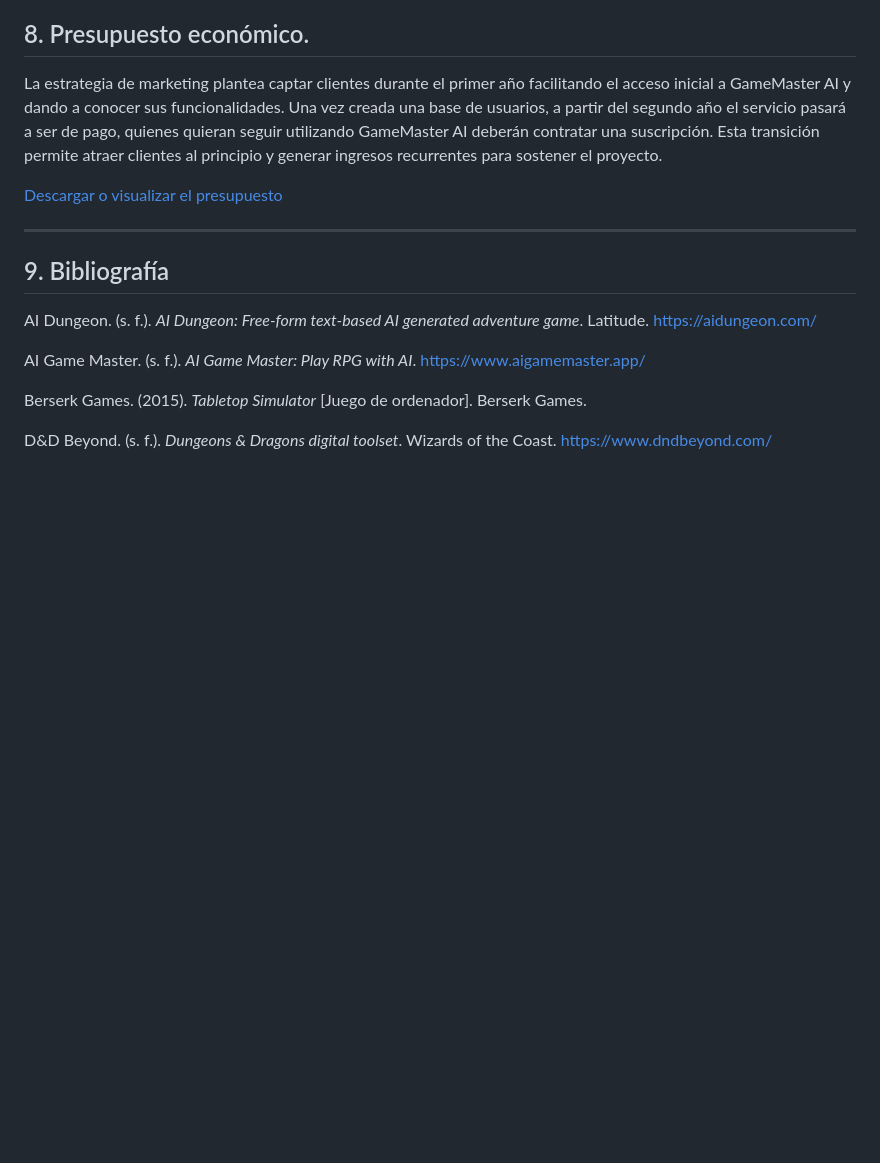
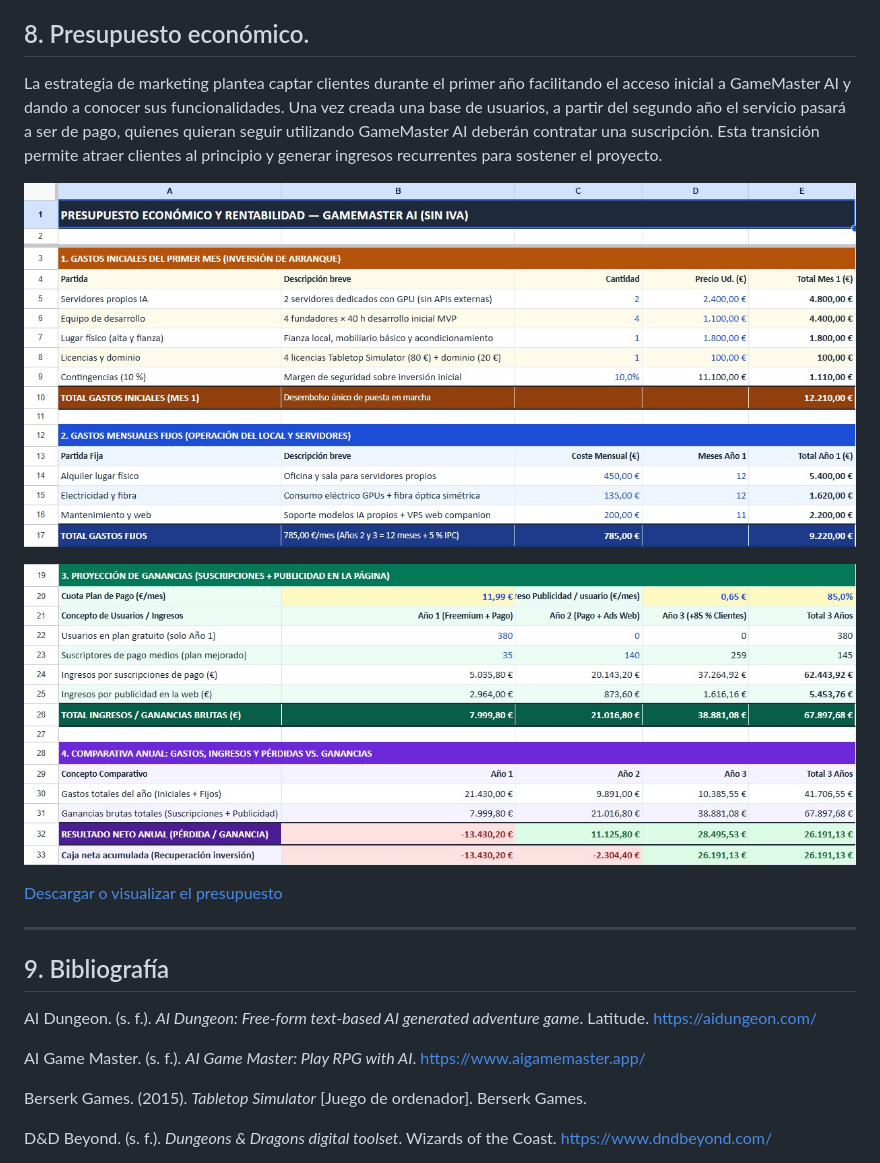
Before and after one commit to LastraMigue/FINAL-PROJECT, a Markdown page: needs-and-solutions.md, the part around the change. Drawn GitHub-style; pictures changed too: img/Budget1.jpeg (added), img/Budget2.jpeg (added); blank space fills up the shorter version.

Commit message:
Added image to the budget #18

```diff
--- a/needs-and-solutions.md
+++ b/needs-and-solutions.md
@@ -282,8 +282,13 @@ Para la ejecución, pruebas y validación del proyecto se contempla el siguiente
 
 La estrategia de marketing plantea captar clientes durante el primer año facilitando el acceso inicial a GameMaster AI y dando a conocer sus funcionalidades. Una vez creada una base de usuarios, a partir del segundo año el servicio pasará a ser de pago, quienes quieran seguir utilizando GameMaster AI deberán contratar una suscripción. Esta transición permite atraer clientes al principio y generar ingresos recurrentes para sostener el proyecto.
 
+
+![Presupuesto económico: gastos iniciales y costes mensuales](./img/Budget1.jpeg)
+
+![Presupuesto económico: proyección de ingresos y rentabilidad](./img/Budget2.jpeg)
+
+
 [Descargar o visualizar el presupuesto](./presupuesto_economico_unificado-v4.xlsx)
-
 
 ---
 
```
